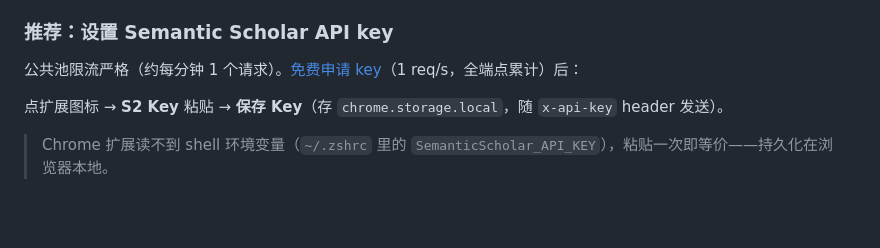
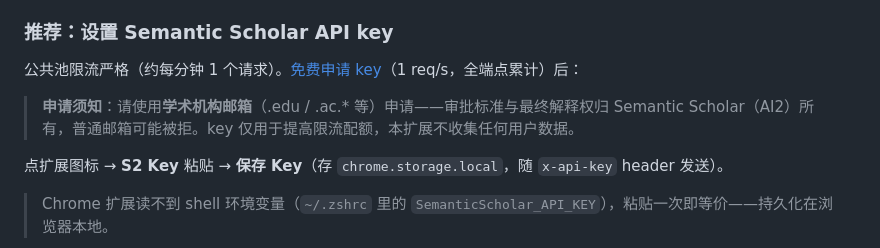
Before and after one commit to zephyrq-z/arxiv-venue-ccf, a Markdown page: README.zh-CN.md, the part around the change. Drawn GitHub-style; blank space fills up the shorter version.

Commit message:
docs: S2 API key 申请须知（学术机构邮箱、解释权归 AI2）

```diff
--- a/README.zh-CN.md
+++ b/README.zh-CN.md
@@ -41,6 +41,8 @@ git clone https://github.com/zephyrq-z/arxiv-venue-ccf.git
 ### 推荐：设置 Semantic Scholar API key
 
 公共池限流严格（约每分钟 1 个请求）。[免费申请 key](https://www.semanticscholar.org/product/api#api-key-form)（1 req/s，全端点累计）后：
+
+> **申请须知**：请使用**学术机构邮箱**（.edu / .ac.* 等）申请——审批标准与最终解释权归 Semantic Scholar（AI2）所有，普通邮箱可能被拒。key 仅用于提高限流配额，本扩展不收集任何用户数据。
 
 点扩展图标 → **S2 Key** 粘贴 → **保存 Key**（存 `chrome.storage.local`，随 `x-api-key` header 发送）。
 
```
Also changed, not shown: README.md (+2 -0 lines).
